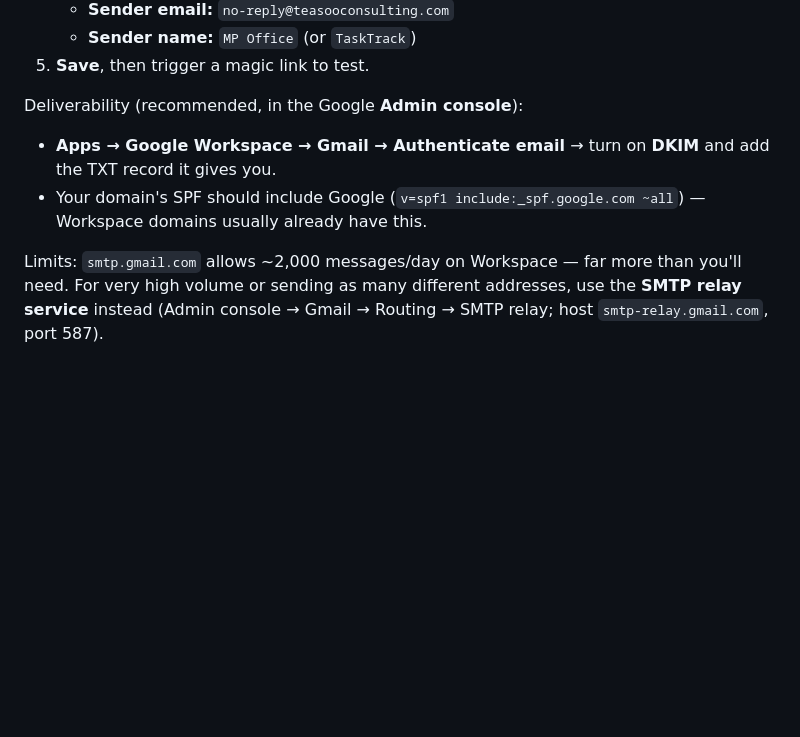
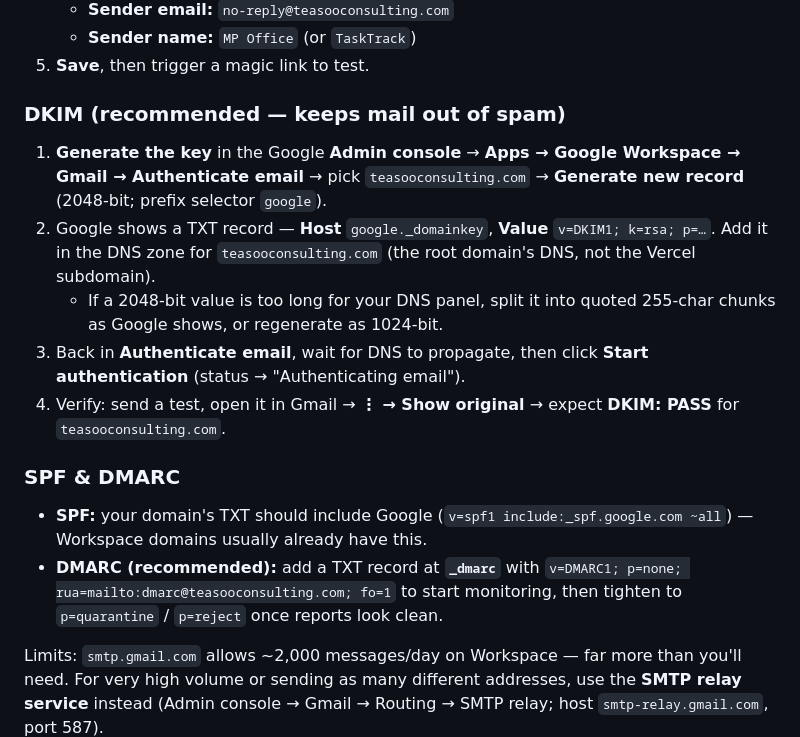
Before and after one commit to israeloni-teasoo/Task-tracker-, a Markdown page: docs/AUTH.md, the part around the change. Rendered like a GitHub page; blank space fills up the shorter version.

Commit message:
docs: expand AUTH.md with DKIM, SPF and DMARC steps
Co-Authored-By: Claude Opus 4.8 <noreply@anthropic.com>
Claude-Session: https://claude.ai/code/session_016VAoeKt62CLRQXupMtDpAQ

```diff
--- a/docs/AUTH.md
+++ b/docs/AUTH.md
@@ -55,12 +55,29 @@ Easiest route — an **App Password** on a sending mailbox in your domain:
    - **Sender name:** `MP Office` (or `TaskTrack`)
 5. **Save**, then trigger a magic link to test.
 
-Deliverability (recommended, in the Google **Admin console**):
-- **Apps → Google Workspace → Gmail → Authenticate email** → turn on **DKIM**
-  and add the TXT record it gives you.
-- Your domain's SPF should include Google
+### DKIM (recommended — keeps mail out of spam)
+
+1. **Generate the key** in the Google **Admin console** → **Apps → Google
+   Workspace → Gmail → Authenticate email** → pick `teasooconsulting.com` →
+   **Generate new record** (2048-bit; prefix selector `google`).
+2. Google shows a TXT record — **Host** `google._domainkey`, **Value**
+   `v=DKIM1; k=rsa; p=…`. Add it in the DNS zone for `teasooconsulting.com`
+   (the root domain's DNS, not the Vercel subdomain).
+   - If a 2048-bit value is too long for your DNS panel, split it into quoted
+     255-char chunks as Google shows, or regenerate as 1024-bit.
+3. Back in **Authenticate email**, wait for DNS to propagate, then click
+   **Start authentication** (status → "Authenticating email").
+4. Verify: send a test, open it in Gmail → **⋮ → Show original** → expect
+   **DKIM: PASS** for `teasooconsulting.com`.
+
+### SPF & DMARC
+
+- **SPF:** your domain's TXT should include Google
   (`v=spf1 include:_spf.google.com ~all`) — Workspace domains usually already
   have this.
+- **DMARC (recommended):** add a TXT record at **`_dmarc`** with
+  `v=DMARC1; p=none; rua=mailto:dmarc@teasooconsulting.com; fo=1` to start
+  monitoring, then tighten to `p=quarantine` / `p=reject` once reports look clean.
 
 Limits: `smtp.gmail.com` allows ~2,000 messages/day on Workspace — far more than
 you'll need. For very high volume or sending as many different addresses, use
```
